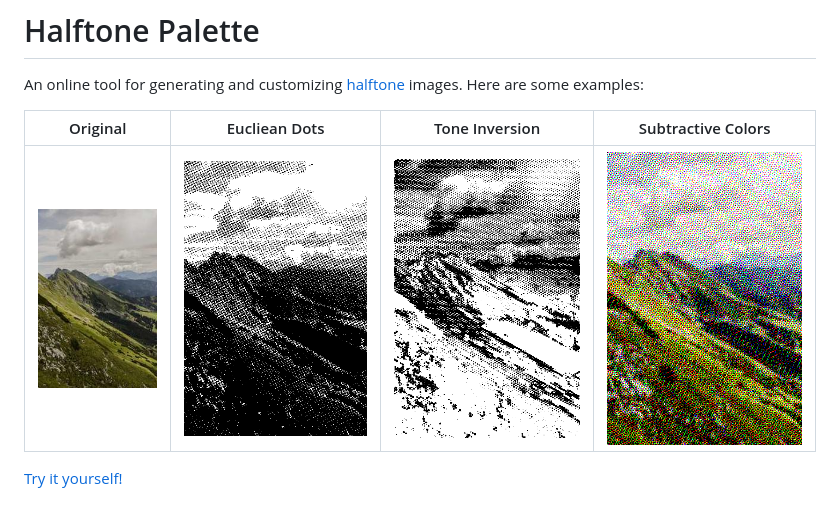
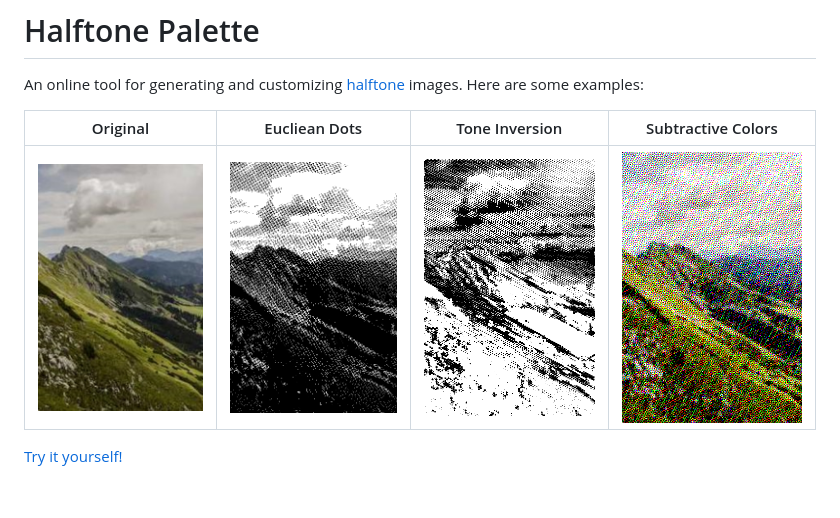
Before and after one commit to ychalier/halftone-palette, a Markdown page: README.md, the part around the change. Drawn GitHub-style; pictures changed too: img/mountain_512.jpg (added).

Commit message:
resized mountain image

```diff
--- a/README.md
+++ b/README.md
@@ -4,6 +4,6 @@ An online tool for generating and customizing [halftone](https://en.wikipedia.or
 
 Original | Eucliean Dots | Tone Inversion | Subtractive Colors
 --- | --- | --- | ---
-![](img/mountain.jpg) | ![](img/mountain_euclidean.png) | ![](img/mountain_inv.png) | ![](img/mountain_cmy.png)
+![](img/mountain_512.jpg) | ![](img/mountain_euclidean.png) | ![](img/mountain_inv.png) | ![](img/mountain_cmy.png)
 
 [Try it yourself!](https://ychalier.github.io/halftone-palette/)
```
